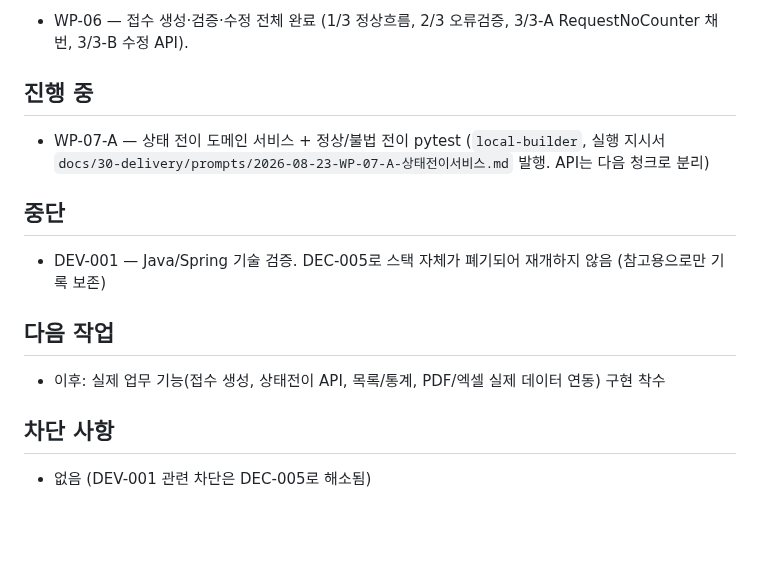
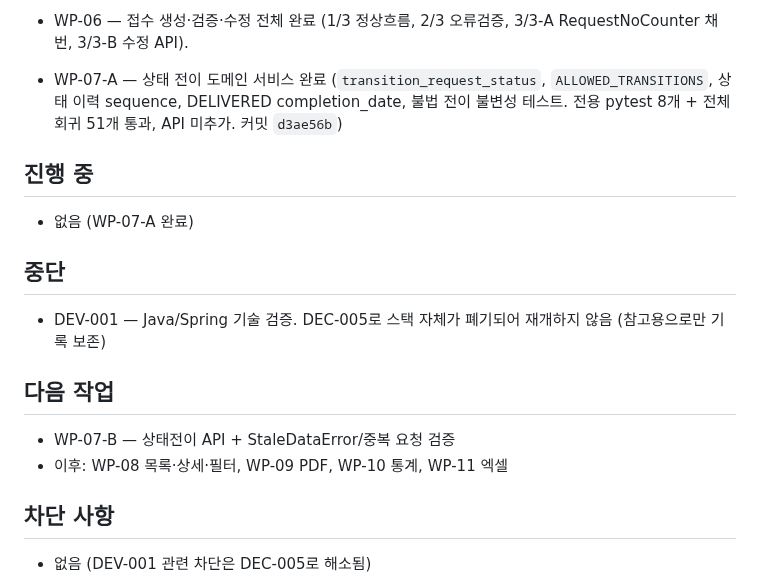
Before and after one commit to redinbluesky/JU_Project, a Markdown page: docs/30-delivery/진행현황.md, the part around the change. GitHub-like rendering; blank space fills up the shorter version.

Commit message:
docs: WP-07-A 완료 및 WP-07-B 다음작업 반영

```diff
--- a/docs/30-delivery/진행현황.md
+++ b/docs/30-delivery/진행현황.md
@@ -53,10 +53,11 @@
 - WP-06(2/3) — 접수 생성 오류 검증 5종(QA-005~009) 완료 (`local-builder`. Pydantic field_validator/model_validator로 전체수량0/음수/소수/과거날짜(오늘포함거부)/필수값누락 거부 구현. pytest 11개 통과(전체 회귀 30개) + delivery-lead가 직접 서버 기동 후 httpx로 5개 오류 케이스 전부 422 확인, 정상 케이스 회귀 없음(201) 확인 후 커밋. 보고 내용이 실제와 정확히 일치)
 - WP-06(3/3-B) — 접수 수정 API 완료 (`local-builder`. `RequestUpdate`, `PATCH /api/requests/{id}`, RECEIVED 상태만 허용, 409/422 오류 처리. 전용 pytest 10개 + 전체 회귀 43개 통과, delivery-lead가 직접 서버 기동 후 POST 201 → PATCH 200 및 미존재 id 409 재검증. 커밋 `24b01e7`)
 - WP-06 — 접수 생성·검증·수정 전체 완료 (1/3 정상흐름, 2/3 오류검증, 3/3-A RequestNoCounter 채번, 3/3-B 수정 API).
+- WP-07-A — 상태 전이 도메인 서비스 완료 (`transition_request_status`, `ALLOWED_TRANSITIONS`, 상태 이력 sequence, DELIVERED completion_date, 불법 전이 불변성 테스트. 전용 pytest 8개 + 전체 회귀 51개 통과, API 미추가. 커밋 `d3ae56b`)
 
 ## 진행 중
 
-- WP-07-A — 상태 전이 도메인 서비스 + 정상/불법 전이 pytest (`local-builder`, 실행 지시서 `docs/30-delivery/prompts/2026-08-23-WP-07-A-상태전이서비스.md` 발행. API는 다음 청크로 분리)
+- 없음 (WP-07-A 완료)
 
 ## 중단
 
@@ -64,7 +65,8 @@
 
 ## 다음 작업
 
-- 이후: 실제 업무 기능(접수 생성, 상태전이 API, 목록/통계, PDF/엑셀 실제 데이터 연동) 구현 착수
+- WP-07-B — 상태전이 API + StaleDataError/중복 요청 검증
+- 이후: WP-08 목록·상세·필터, WP-09 PDF, WP-10 통계, WP-11 엑셀
 
 ## 차단 사항
 
```
